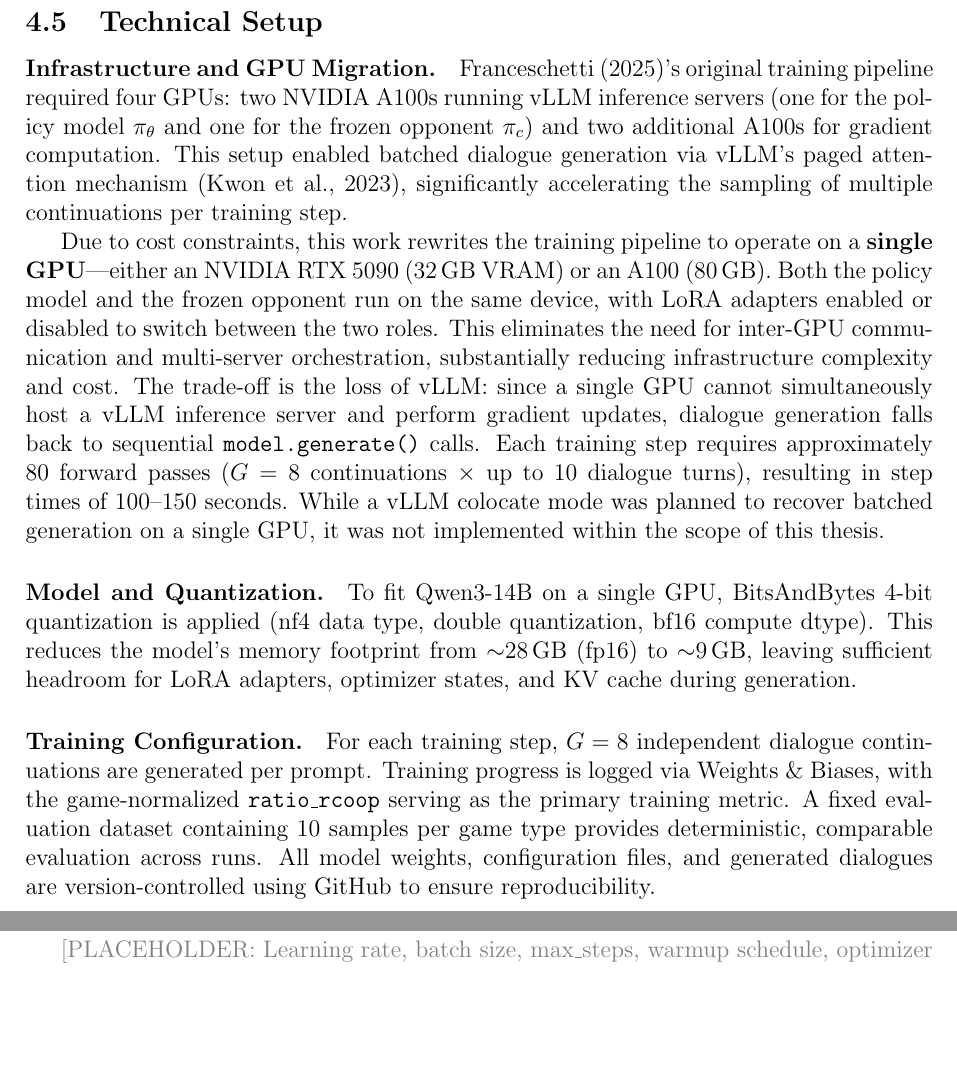
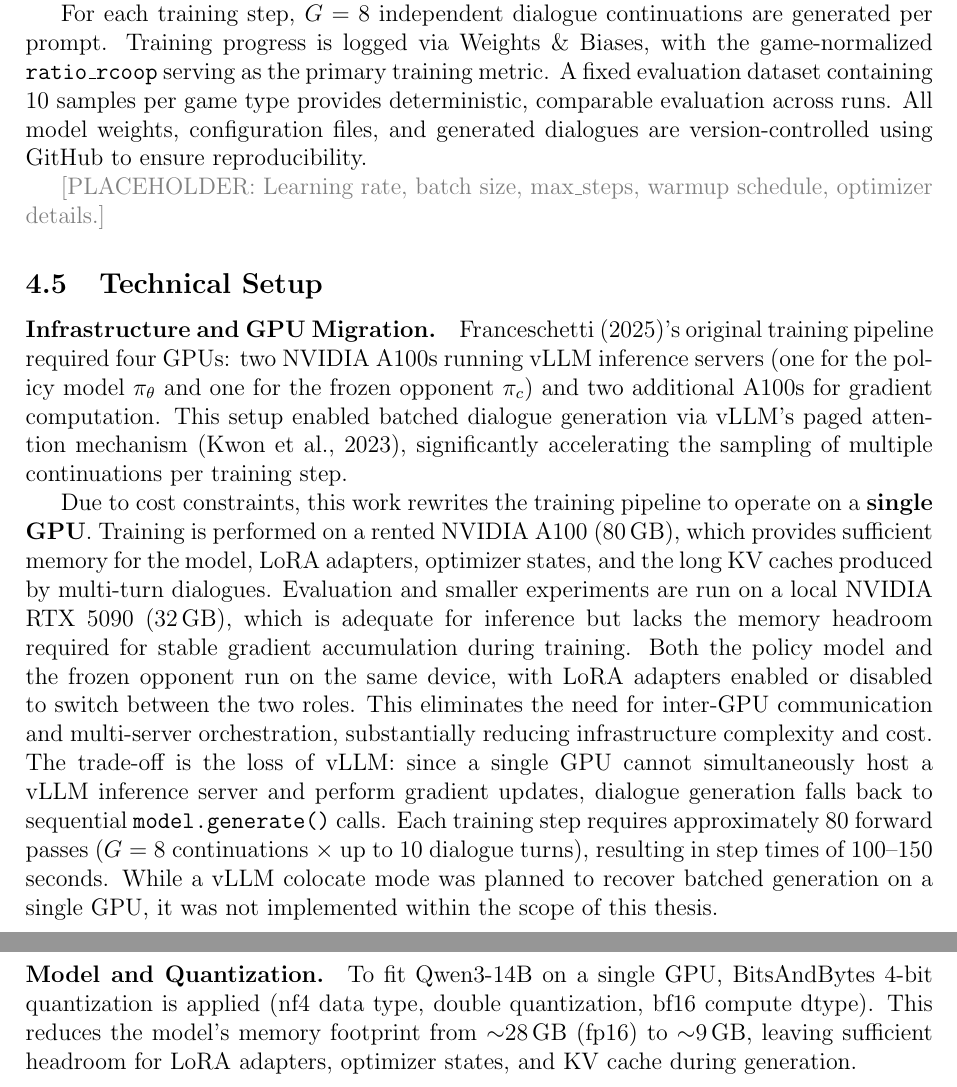
Before and after one commit to migub/master_thesis, a LaTeX document (main.tex): two parts of pages 20 and 21 of 34, joined at a grey line, cut so that both start at the same text, the shorter picture padded with empty space. Compiled offline with pdfLaTeX.

Commit message:
docs: move Training Config to 4.4, clarify A100 for training / RTX 5090 for eval in 4.5

```diff
--- a/main.tex
+++ b/main.tex
@@ -518,21 +518,20 @@ Self-Fair-Equal & 0.5 & 0.0 & 0.5 & checkpoint-820 & 820 \\
 
 The first three configurations isolate the effect of each reward component individually. All-equal combines all three terms with equal weight. Self-fair-equal tests whether the welfare component can be dropped without loss of performance, giving equal weight to self-interest and fairness only.
 
+For each training step, $G = 8$ independent dialogue continuations are generated per prompt. Training progress is logged via Weights \& Biases, with the game-normalized \texttt{ratio\_rcoop} serving as the primary training metric. A fixed evaluation dataset containing 10 samples per game type provides deterministic, comparable evaluation across runs. All model weights, configuration files, and generated dialogues are version-controlled using GitHub to ensure reproducibility.
+
+\textcolor{gray}{[PLACEHOLDER: Learning rate, batch size, max\_steps, warmup schedule, optimizer details.]}
+
 
 \subsection{Technical Setup}
 
 \paragraph{Infrastructure and GPU Migration.}
 \citet{franceschetti2025advantage}'s original training pipeline required four GPUs: two NVIDIA A100s running vLLM inference servers (one for the policy model $\pi_\theta$ and one for the frozen opponent $\pi_c$) and two additional A100s for gradient computation. This setup enabled batched dialogue generation via vLLM's paged attention mechanism \citep{kwon2023efficientmemorymanagementlarge}, significantly accelerating the sampling of multiple continuations per training step.
 
-Due to cost constraints, this work rewrites the training pipeline to operate on a \textbf{single GPU}---either an NVIDIA RTX~5090 (32\,GB VRAM) or an A100 (80\,GB). Both the policy model and the frozen opponent run on the same device, with LoRA adapters enabled or disabled to switch between the two roles. This eliminates the need for inter-GPU communication and multi-server orchestration, substantially reducing infrastructure complexity and cost. The trade-off is the loss of vLLM: since a single GPU cannot simultaneously host a vLLM inference server and perform gradient updates, dialogue generation falls back to sequential \texttt{model.generate()} calls. Each training step requires approximately 80 forward passes ($G = 8$ continuations $\times$ up to 10 dialogue turns), resulting in step times of 100--150 seconds. While a vLLM colocate mode was planned to recover batched generation on a single GPU, it was not implemented within the scope of this thesis.
+Due to cost constraints, this work rewrites the training pipeline to operate on a \textbf{single GPU}. Training is performed on a rented NVIDIA A100 (80\,GB), which provides sufficient memory for the model, LoRA adapters, optimizer states, and the long KV caches produced by multi-turn dialogues. Evaluation and smaller experiments are run on a local NVIDIA RTX~5090 (32\,GB), which is adequate for inference but lacks the memory headroom required for stable gradient accumulation during training. Both the policy model and the frozen opponent run on the same device, with LoRA adapters enabled or disabled to switch between the two roles. This eliminates the need for inter-GPU communication and multi-server orchestration, substantially reducing infrastructure complexity and cost. The trade-off is the loss of vLLM: since a single GPU cannot simultaneously host a vLLM inference server and perform gradient updates, dialogue generation falls back to sequential \texttt{model.generate()} calls. Each training step requires approximately 80 forward passes ($G = 8$ continuations $\times$ up to 10 dialogue turns), resulting in step times of 100--150 seconds. While a vLLM colocate mode was planned to recover batched generation on a single GPU, it was not implemented within the scope of this thesis.
 
 \paragraph{Model and Quantization.}
 To fit Qwen3-14B on a single GPU, BitsAndBytes 4-bit quantization is applied (nf4 data type, double quantization, bf16 compute dtype). This reduces the model's memory footprint from $\sim$28\,GB (fp16) to $\sim$9\,GB, leaving sufficient headroom for LoRA adapters, optimizer states, and KV cache during generation.
-
-\paragraph{Training Configuration.}
-For each training step, $G = 8$ independent dialogue continuations are generated per prompt. Training progress is logged via Weights \& Biases, with the game-normalized \texttt{ratio\_rcoop} serving as the primary training metric. A fixed evaluation dataset containing 10 samples per game type provides deterministic, comparable evaluation across runs. All model weights, configuration files, and generated dialogues are version-controlled using GitHub to ensure reproducibility.
-
-\textcolor{gray}{[PLACEHOLDER: Learning rate, batch size, max\_steps, warmup schedule, optimizer details.]}
 
 
 \subsection{Evaluation Pipeline}
```
